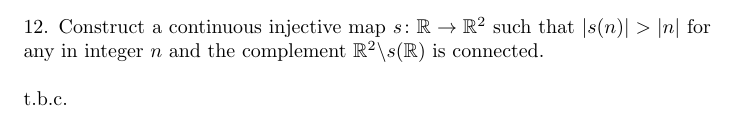
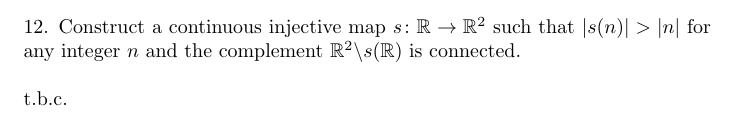
Before and after one commit to anton-petrunin/429, a LaTeX document (extra.tex): part of page 2 of 2, cut so that both start at the same text. Compiled offline with pdfLaTeX.

Commit message:
in integer

```diff
--- a/extra.tex
+++ b/extra.tex
@@ -126,7 +126,7 @@ $A$ is not homeomorphic to $B$ but $A\times[0,1]$ is homeomorphic to $B\times[0,
 
 \
 
-\noi $12$. Construct a continuous injective map $s\:\RR\to\RR^2$ such that $|s(n)|>|n|$ for any in integer $n$ and the complement $\RR^2\backslash s(\RR)$ is connected.
+\noi $12$. Construct a continuous injective map $s\:\RR\to\RR^2$ such that $|s(n)|>|n|$ for any integer $n$ and the complement $\RR^2\backslash s(\RR)$ is connected.
 
 \
 
```
Also changed, not shown: extra.pdf.
